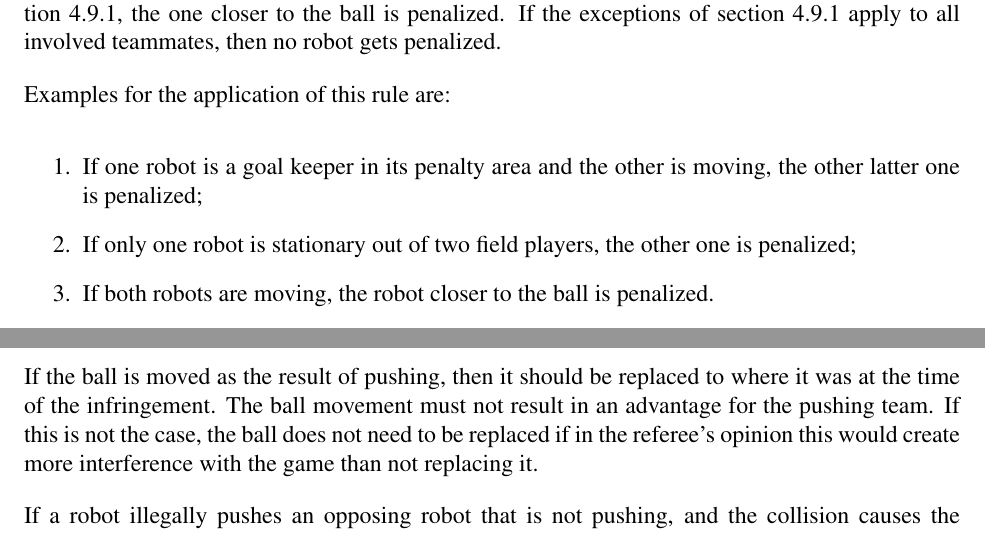
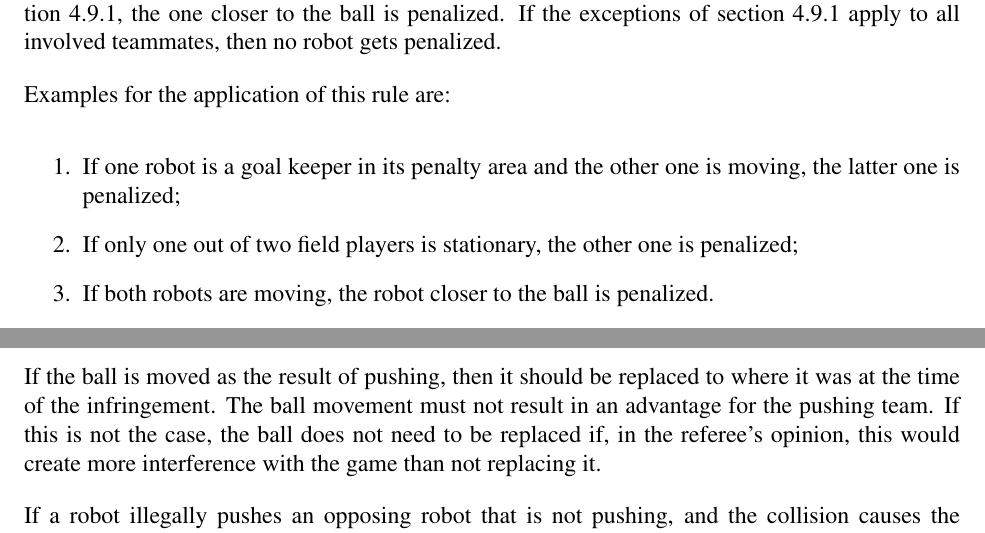
Before and after one commit to RoboCup-SPL/Rules, a LaTeX document (SPL-Rules.tex): two parts of pages 21 and 23 of 29, joined at a grey line, cut so that both start at the same text. Compiled offline with pdfLaTeX.

Commit message:
Some proof-reading

```diff
--- a/SPL-Rules.tex
+++ b/SPL-Rules.tex
@@ -599,8 +599,8 @@ If the exceptions of section~\ref{sec:situations_no_pushing} apply to all involv
 
 Examples for the application of this rule are:
 \begin{enumerate}
-\item If one robot is a goal keeper in its penalty area and the other is moving, the other latter one is penalized;
-\item If only one robot is stationary out of two field players, the other one is penalized;
+\item If one robot is a goal keeper in its penalty area and the other one is moving, the latter one is penalized;
+\item If only one out of two field players is stationary, the other one is penalized;
 \item If both robots are moving, the robot closer to the ball is penalized.
 \end{enumerate}
 
@@ -643,7 +643,7 @@ The standard removal penalty will apply for pushing. The 4th time a team is call
 
 If the ball is moved as the result of pushing, then it should be replaced to where it was at the time of the infringement.
 The ball movement must not result in an advantage for the pushing team.
-If this is not the case, the ball does not need to be replaced if in the referee's opinion this would create more interference with the game than not replacing it.
+If this is not the case, the ball does not need to be replaced if, in the referee's opinion, this would create more interference with the game than not replacing it.
 
 If a robot illegally pushes an opposing robot that is not pushing, and the collision causes the opposing robot to fall, the fallen robot will be picked up by one of the referees and replaced in an upright position at the point at which it fell. This is only required if the robot cannot stand up on its own.
 
```
